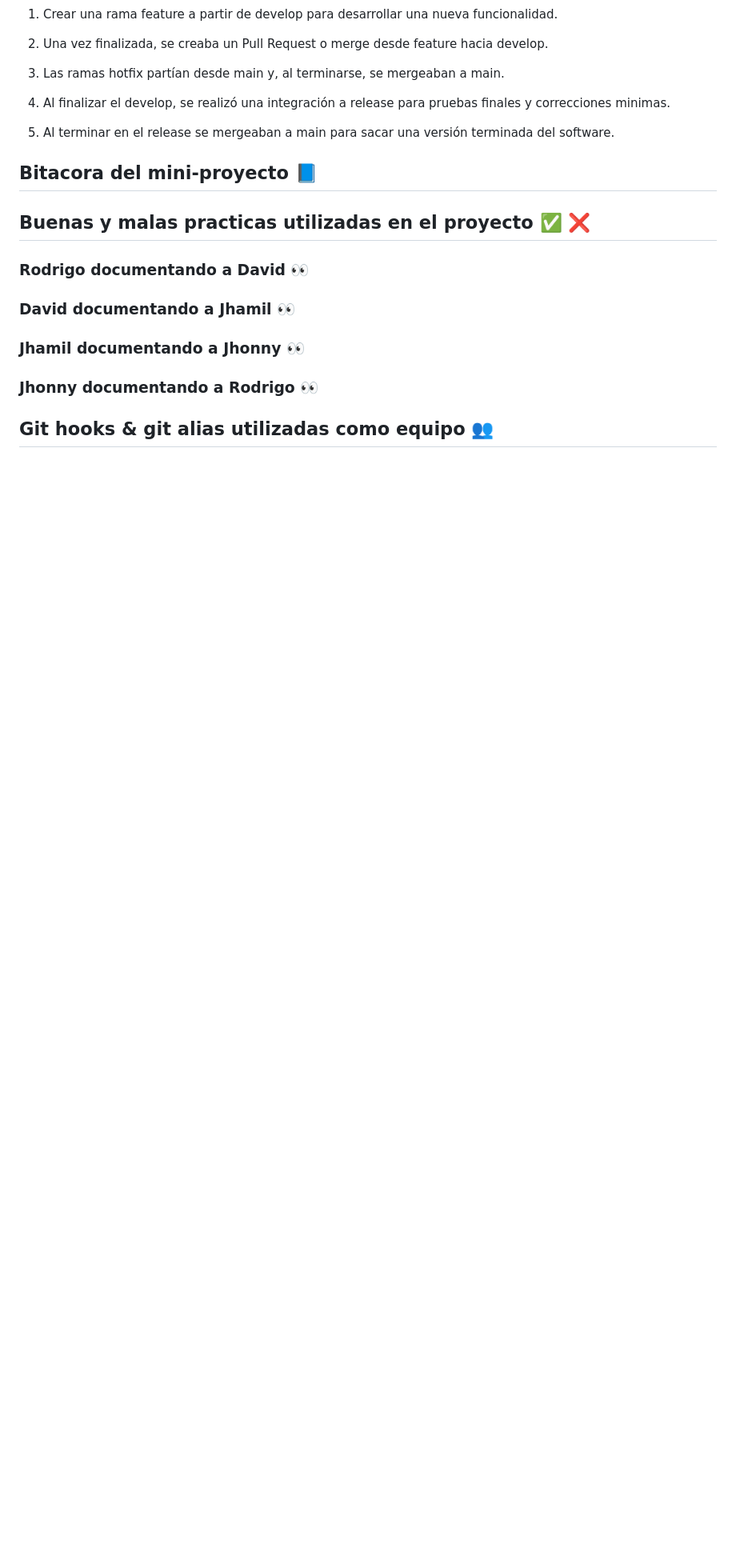
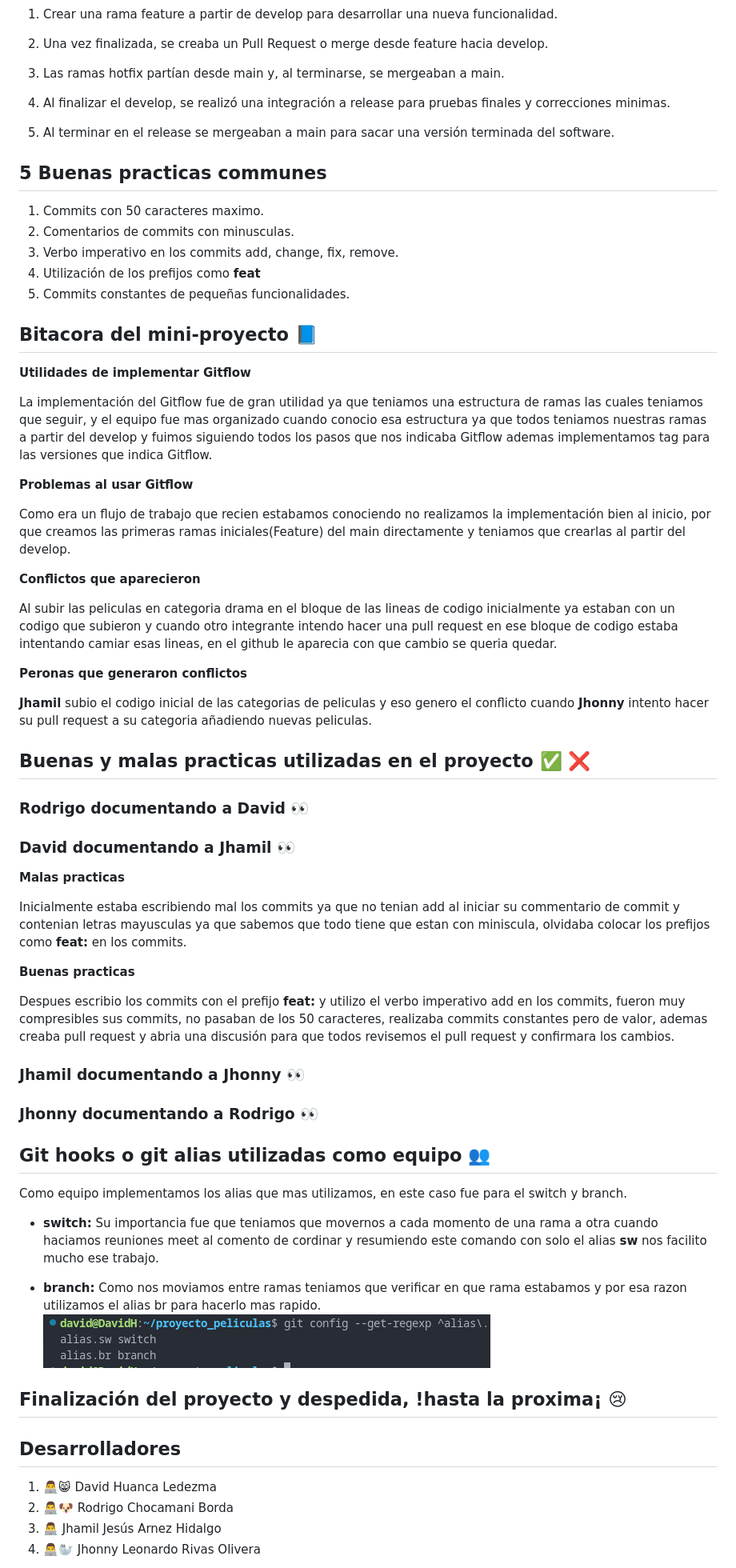
Before and after one commit to doggy64/catalogo_peliculas, a Markdown page: README.md, the part around the change printed below. Shown: that part at 80% size. Rendered like a GitHub page; pictures changed too: img/alias.png (added); blank space fills up the shorter version.

Commit message:
feat: add documentación del proyecto

```diff
--- a/README.md
+++ b/README.md
@@ -31,8 +31,29 @@ El flujo de trabajo consistió en:
 
 5. Al terminar en el release se mergeaban a main para sacar una versión terminada del software.
 
+## 5 Buenas practicas communes
+1. Commits con 50 caracteres maximo.
+2. Comentarios de commits con minusculas.
+3. Verbo imperativo en los commits add, change, fix, remove.
+4. Utilización de los prefijos como **feat**
+5. Commits constantes de pequeñas funcionalidades.
 ## Bitacora del mini-proyecto 📘
 
+**Utilidades de implementar Gitflow**
+
+La implementación del Gitflow fue de gran utilidad ya que teniamos una estructura de ramas las cuales teniamos que seguir, y el equipo fue mas organizado cuando conocio esa estructura ya que todos teniamos nuestras ramas a partir del develop y fuimos siguiendo todos los pasos que nos indicaba Gitflow ademas implementamos tag para las versiones que indica Gitflow.
+
+**Problemas al usar Gitflow**
+
+Como era un flujo de trabajo que recien estabamos conociendo no realizamos la implementación bien al inicio, por que creamos las primeras ramas iniciales(Feature) del main directamente y teniamos que crearlas al partir del develop.
+
+**Conflictos que aparecieron**
+
+Al subir las peliculas en categoria drama en el bloque de las lineas de codigo inicialmente ya estaban con un codigo que subieron y cuando otro integrante intendo hacer una pull request en ese bloque de codigo estaba intentando camiar esas lineas, en el github le aparecia con que cambio se queria quedar.
+
+**Peronas que generaron conflictos**
+
+**Jhamil** subio el codigo inicial de las categorias de peliculas y eso genero el conflicto cuando **Jhonny** intento hacer su pull request a su categoria añadiendo nuevas peliculas.
 
 ## Buenas y malas practicas utilizadas en el proyecto ✅ ❌
 
@@ -40,8 +61,33 @@ El flujo de trabajo consistió en:
 
 ### David documentando a Jhamil 👀
 
+**Malas practicas**
+
+Inicialmente estaba escribiendo mal los commits ya que no tenian add al iniciar su commentario de commit y contenian letras mayusculas ya que sabemos que todo tiene que estan con miniscula, olvidaba colocar los prefijos como **feat:** en los commits.
+
+**Buenas practicas**
+
+Despues escribio los commits con el prefijo **feat:** y utilizo el verbo imperativo add en los commits, fueron muy compresibles sus commits, no pasaban de los 50 caracteres, realizaba commits constantes pero de valor, ademas creaba pull request y abria una discusión para que todos revisemos el pull request y confirmara los cambios.
+
+
+
 ### Jhamil documentando a Jhonny 👀
 
 ### Jhonny documentando a Rodrigo 👀
 
-## Git hooks & git alias utilizadas como equipo 👥
+## Git hooks o git alias utilizadas como equipo 👥
+Como equipo implementamos los alias que mas utilizamos, en este caso fue para el switch y branch.
+* **switch:** Su importancia fue que teniamos que movernos a cada momento de una rama a otra cuando haciamos reuniones meet al comento de cordinar y resumiendo este comando con solo el alias **sw** nos facilito mucho ese trabajo.
+
+* **branch:** Como nos moviamos entre ramas teniamos que verificar en que rama estabamos y por esa razon utilizamos el alias br para hacerlo mas rapido.
+![git](img/alias.png)
+
+## Finalización del proyecto y despedida, !hasta la proxima¡ 😢
+
+## Desarrolladores
+
+1. 👨‍💻😸 David Huanca Ledezma
+2. 👨‍💻🐶 Rodrigo Chocamani Borda
+3. 👨‍💻 Jhamil Jesús Arnez Hidalgo
+4. 👨‍💻🦭 Jhonny Leonardo Rivas Olivera
+
```
Also changed, not shown: other parts of README.md (+1 -0 lines).
